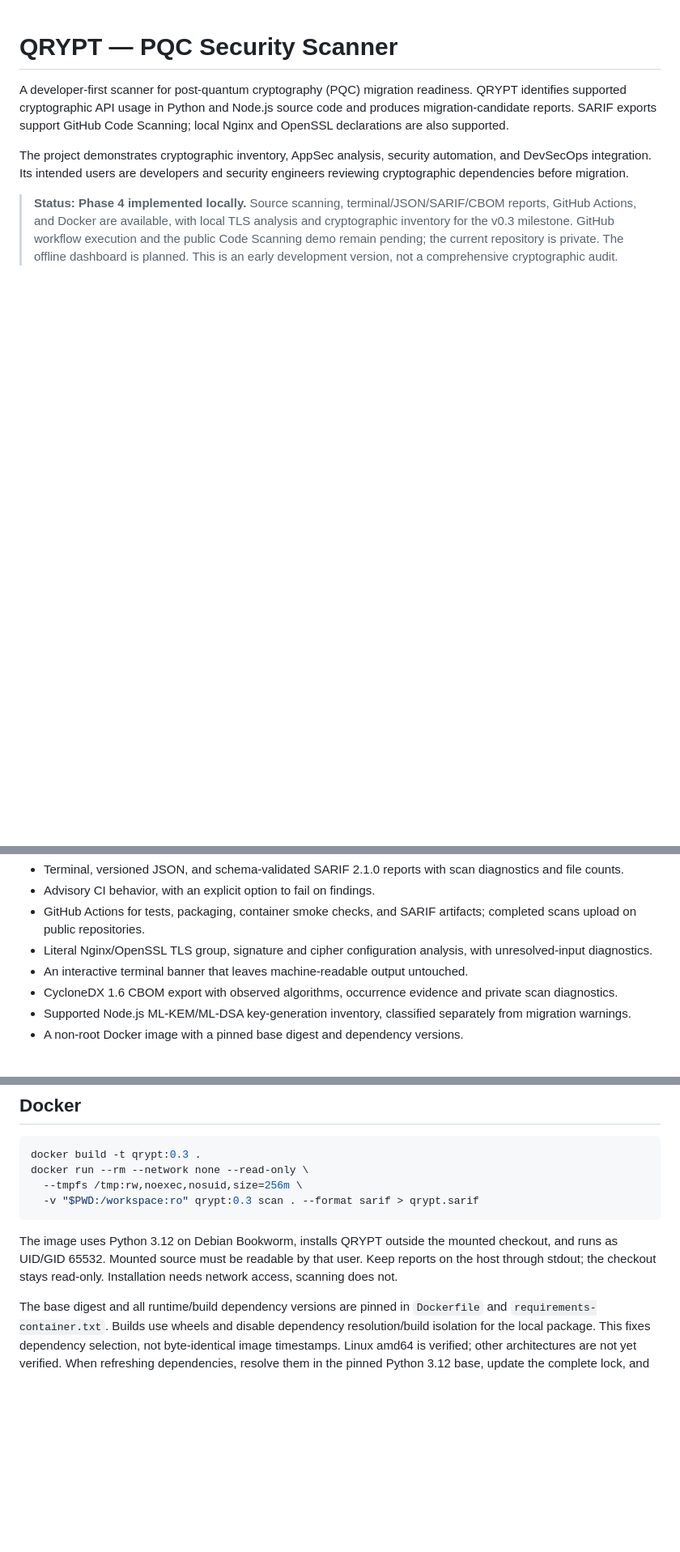
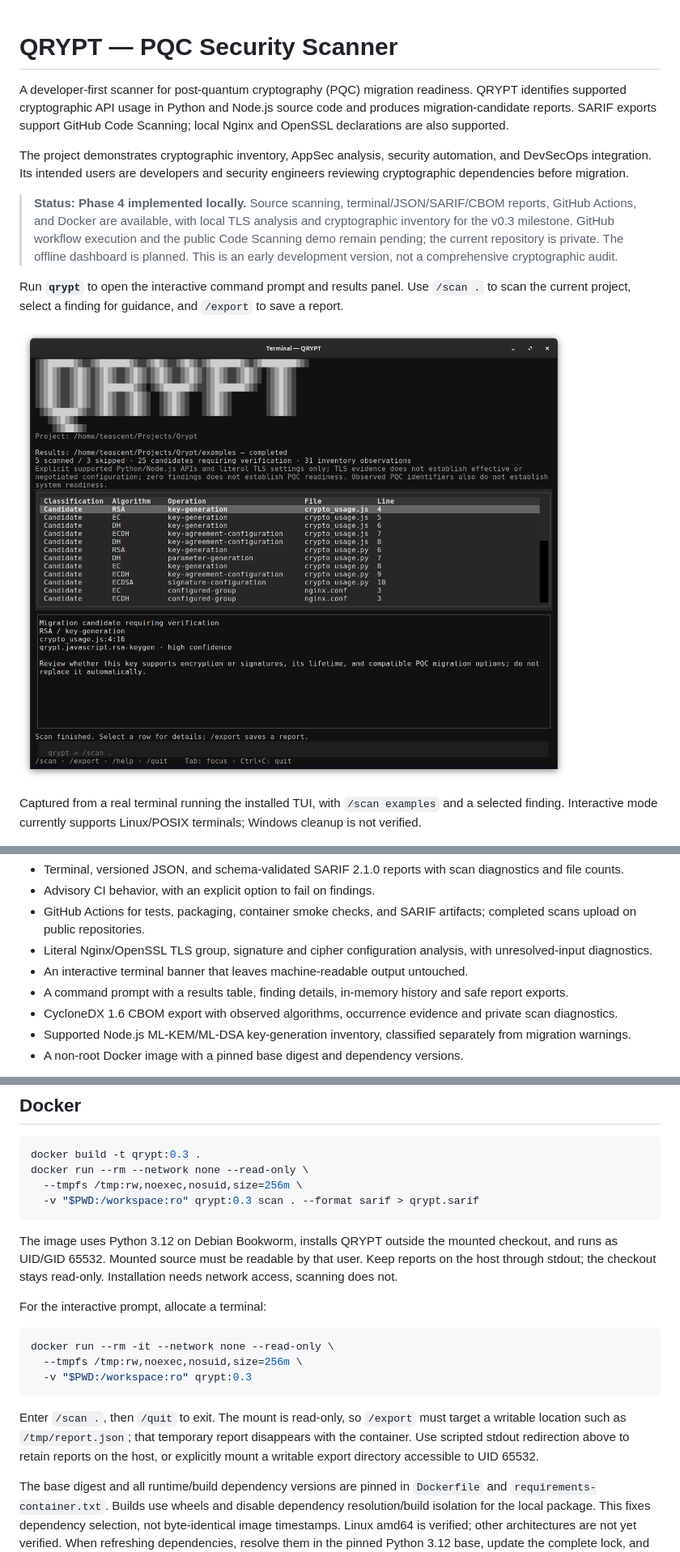
Before and after one commit to AsyraafMS/Qrypt, a Markdown page: README.md, 3 parts joined by grey strips. Shown at 81% size. GitHub-like rendering; pictures changed too: docs/assets/qrypt-tui.png (added); blank space fills up the shorter version.

Commit message:
docs: document interactive QRYPT and terminal demo

````diff
--- a/README.md
+++ b/README.md
@@ -5,6 +5,12 @@ A developer-first scanner for post-quantum cryptography (PQC) migration readines
 The project demonstrates cryptographic inventory, AppSec analysis, security automation, and DevSecOps integration. Its intended users are developers and security engineers reviewing cryptographic dependencies before migration.
 
 > **Status: Phase 4 implemented locally.** Source scanning, terminal/JSON/SARIF/CBOM reports, GitHub Actions, and Docker are available, with local TLS analysis and cryptographic inventory for the v0.3 milestone. GitHub workflow execution and the public Code Scanning demo remain pending; the current repository is private. The offline dashboard is planned. This is an early development version, not a comprehensive cryptographic audit.
+
+Run **`qrypt`** to open the interactive command prompt and results panel. Use `/scan .` to scan the current project, select a finding for guidance, and `/export` to save a report.
+
+![QRYPT interactive command prompt with scan results and finding details](docs/assets/qrypt-tui.png)
+
+Captured from a real terminal running the installed TUI, with `/scan examples` and a selected finding. Interactive mode currently supports Linux/POSIX terminals; Windows cleanup is not verified.
 
 ![QRYPT terminal showing the banner and six PQC inventory observations](docs/assets/qrypt-terminal.png)
 
@@ -28,6 +34,7 @@ Available now:
 - GitHub Actions for tests, packaging, container smoke checks, and SARIF artifacts; completed scans upload on public repositories.
 - Literal Nginx/OpenSSL TLS group, signature and cipher configuration analysis, with unresolved-input diagnostics.
 - An interactive terminal banner that leaves machine-readable output untouched.
+- A command prompt with a results table, finding details, in-memory history and safe report exports.
 - CycloneDX 1.6 CBOM export with observed algorithms, occurrence evidence and private scan diagnostics.
 - Supported Node.js ML-KEM/ML-DSA key-generation inventory, classified separately from migration warnings.
 - A non-root Docker image with a pinned base digest and dependency versions.
@@ -118,6 +150,16 @@ docker run --rm --network none --read-only \
 ```
 
 The image uses Python 3.12 on Debian Bookworm, installs QRYPT outside the mounted checkout, and runs as UID/GID 65532. Mounted source must be readable by that user. Keep reports on the host through stdout; the checkout stays read-only. Installation needs network access, scanning does not.
+
+For the interactive prompt, allocate a terminal:
+
+```bash
+docker run --rm -it --network none --read-only \
+  --tmpfs /tmp:rw,noexec,nosuid,size=256m \
+  -v "$PWD:/workspace:ro" qrypt:0.3
+```
+
+Enter `/scan .`, then `/quit` to exit. The mount is read-only, so `/export` must target a writable location such as `/tmp/report.json`; that temporary report disappears with the container. Use scripted stdout redirection above to retain reports on the host, or explicitly mount a writable export directory accessible to UID 65532.
 
 The base digest and all runtime/build dependency versions are pinned in `Dockerfile` and `requirements-container.txt`. Builds use wheels and disable dependency resolution/build isolation for the local package. This fixes dependency selection, not byte-identical image timestamps. Linux amd64 is verified; other architectures are not yet verified. When refreshing dependencies, resolve them in the pinned Python 3.12 base, update the complete lock, and repeat tests plus container exit-code checks.
 
````
Also changed, not shown: other parts of README.md (+26 -1 lines), 1 other file.
